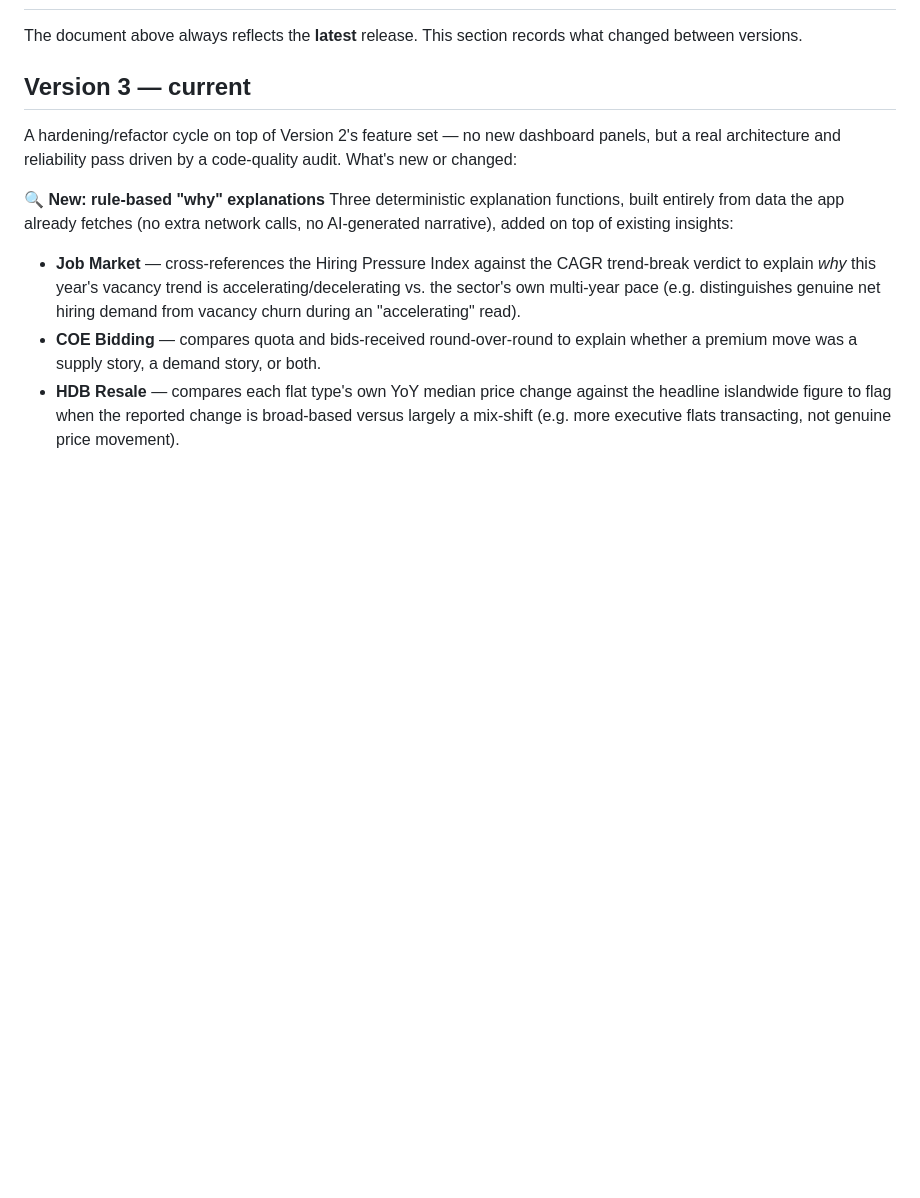
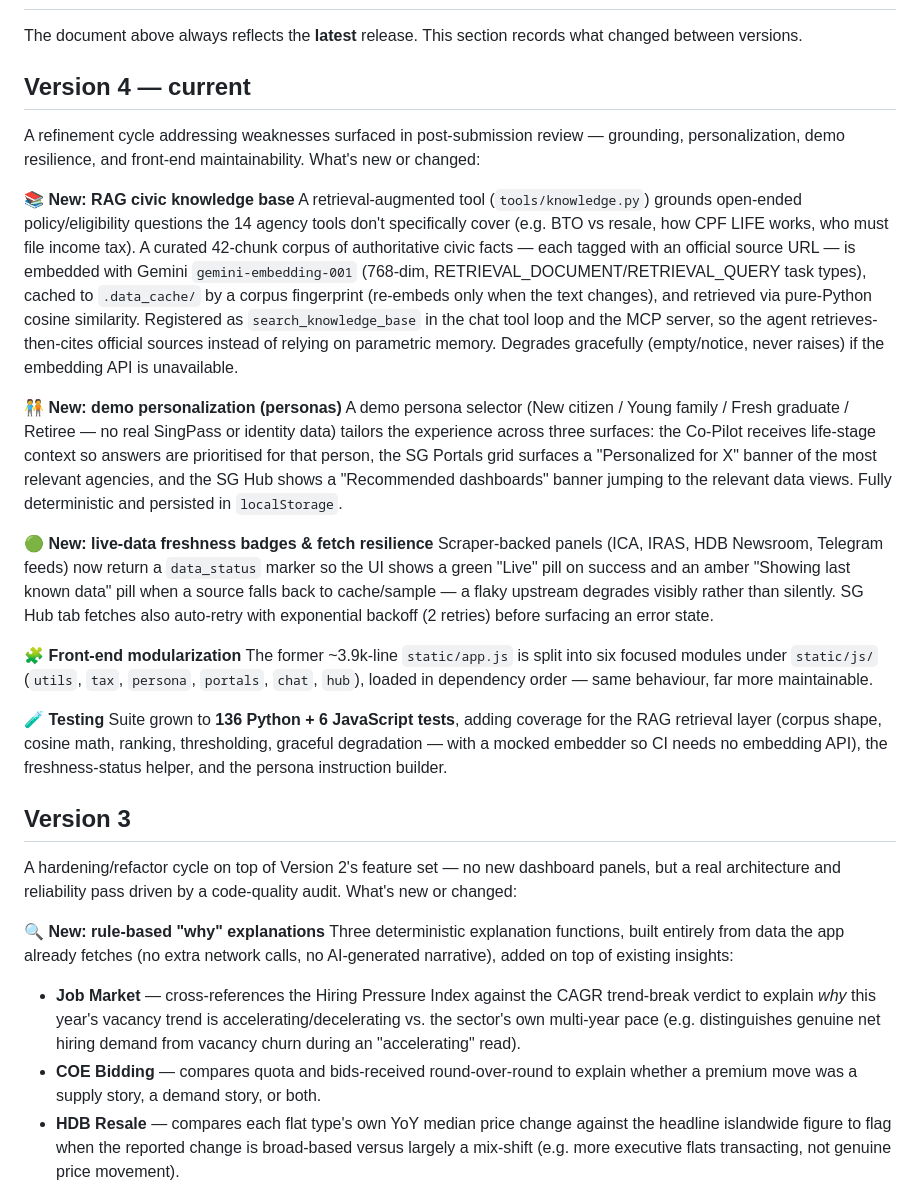
Before and after one commit to leshweyeewin/merlion-os, a Markdown page: docs/changelog.md, the part around the change. GitHub-like rendering; blank space fills up the shorter version.

```diff
--- a/docs/changelog.md
+++ b/docs/changelog.md
@@ -2,7 +2,25 @@
 
 The document above always reflects the **latest** release. This section records what changed between versions.
 
-## Version 3 — current
+## Version 4 — current
+A refinement cycle addressing weaknesses surfaced in post-submission review — grounding, personalization, demo resilience, and front-end maintainability. What's new or changed:
+
+**📚 New: RAG civic knowledge base**
+A retrieval-augmented tool (`tools/knowledge.py`) grounds open-ended policy/eligibility questions the 14 agency tools don't specifically cover (e.g. BTO vs resale, how CPF LIFE works, who must file income tax). A curated 42-chunk corpus of authoritative civic facts — each tagged with an official source URL — is embedded with Gemini `gemini-embedding-001` (768-dim, RETRIEVAL_DOCUMENT/RETRIEVAL_QUERY task types), cached to `.data_cache/` by a corpus fingerprint (re-embeds only when the text changes), and retrieved via pure-Python cosine similarity. Registered as `search_knowledge_base` in the chat tool loop and the MCP server, so the agent retrieves-then-cites official sources instead of relying on parametric memory. Degrades gracefully (empty/notice, never raises) if the embedding API is unavailable.
+
+**🧑‍🤝‍🧑 New: demo personalization (personas)**
+A demo persona selector (New citizen / Young family / Fresh graduate / Retiree — no real SingPass or identity data) tailors the experience across three surfaces: the Co-Pilot receives life-stage context so answers are prioritised for that person, the SG Portals grid surfaces a "Personalized for X" banner of the most relevant agencies, and the SG Hub shows a "Recommended dashboards" banner jumping to the relevant data views. Fully deterministic and persisted in `localStorage`.
+
+**🟢 New: live-data freshness badges & fetch resilience**
+Scraper-backed panels (ICA, IRAS, HDB Newsroom, Telegram feeds) now return a `data_status` marker so the UI shows a green "Live" pill on success and an amber "Showing last known data" pill when a source falls back to cache/sample — a flaky upstream degrades visibly rather than silently. SG Hub tab fetches also auto-retry with exponential backoff (2 retries) before surfacing an error state.
+
+**🧩 Front-end modularization**
+The former ~3.9k-line `static/app.js` is split into six focused modules under `static/js/` (`utils`, `tax`, `persona`, `portals`, `chat`, `hub`), loaded in dependency order — same behaviour, far more maintainable.
+
+**🧪 Testing**
+Suite grown to **136 Python + 6 JavaScript tests**, adding coverage for the RAG retrieval layer (corpus shape, cosine math, ranking, thresholding, graceful degradation — with a mocked embedder so CI needs no embedding API), the freshness-status helper, and the persona instruction builder.
+
+## Version 3
 A hardening/refactor cycle on top of Version 2's feature set — no new dashboard panels, but a real architecture and reliability pass driven by a code-quality audit. What's new or changed:
 
 **🔍 New: rule-based "why" explanations**
```
Also changed, not shown: README.md (+12 -3 lines).
